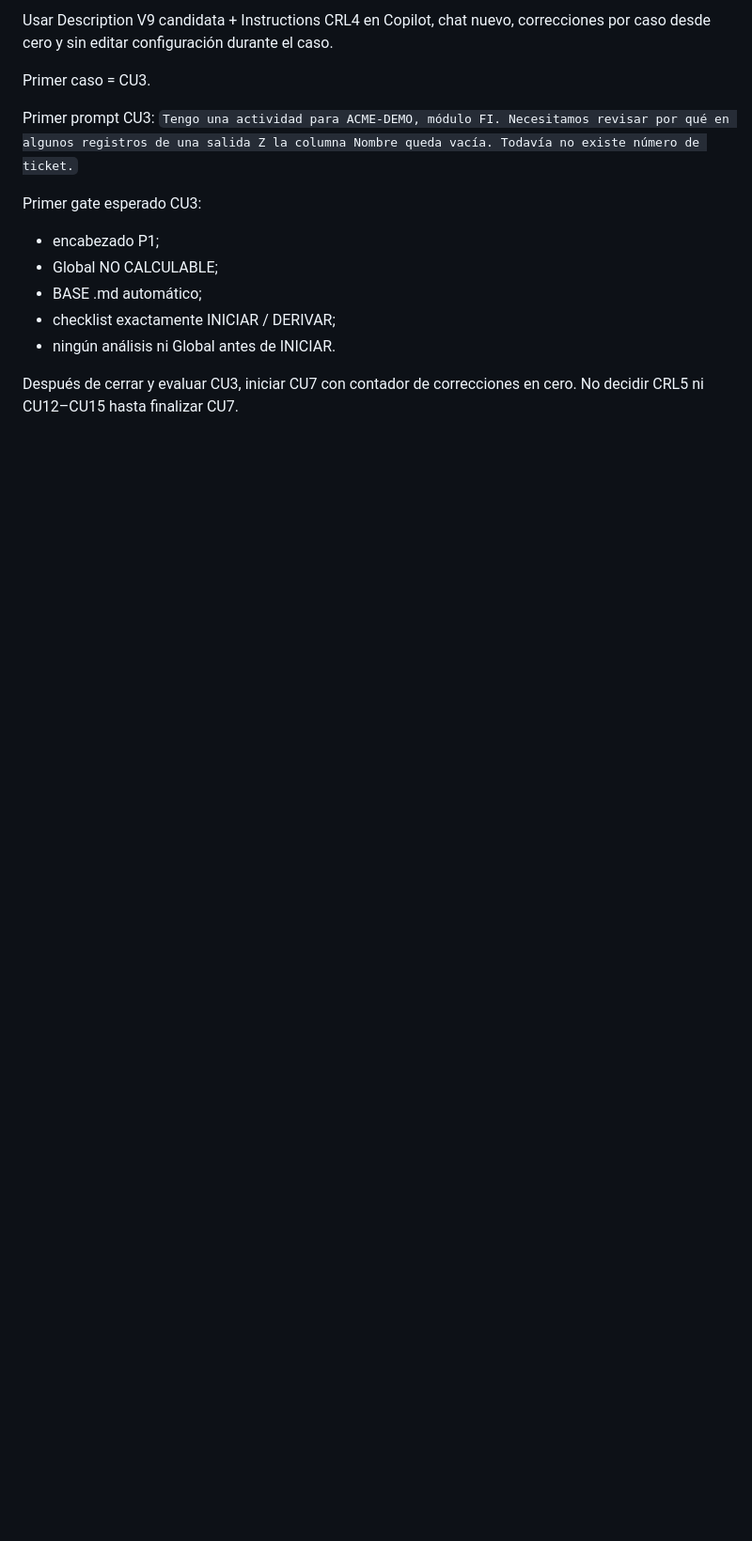
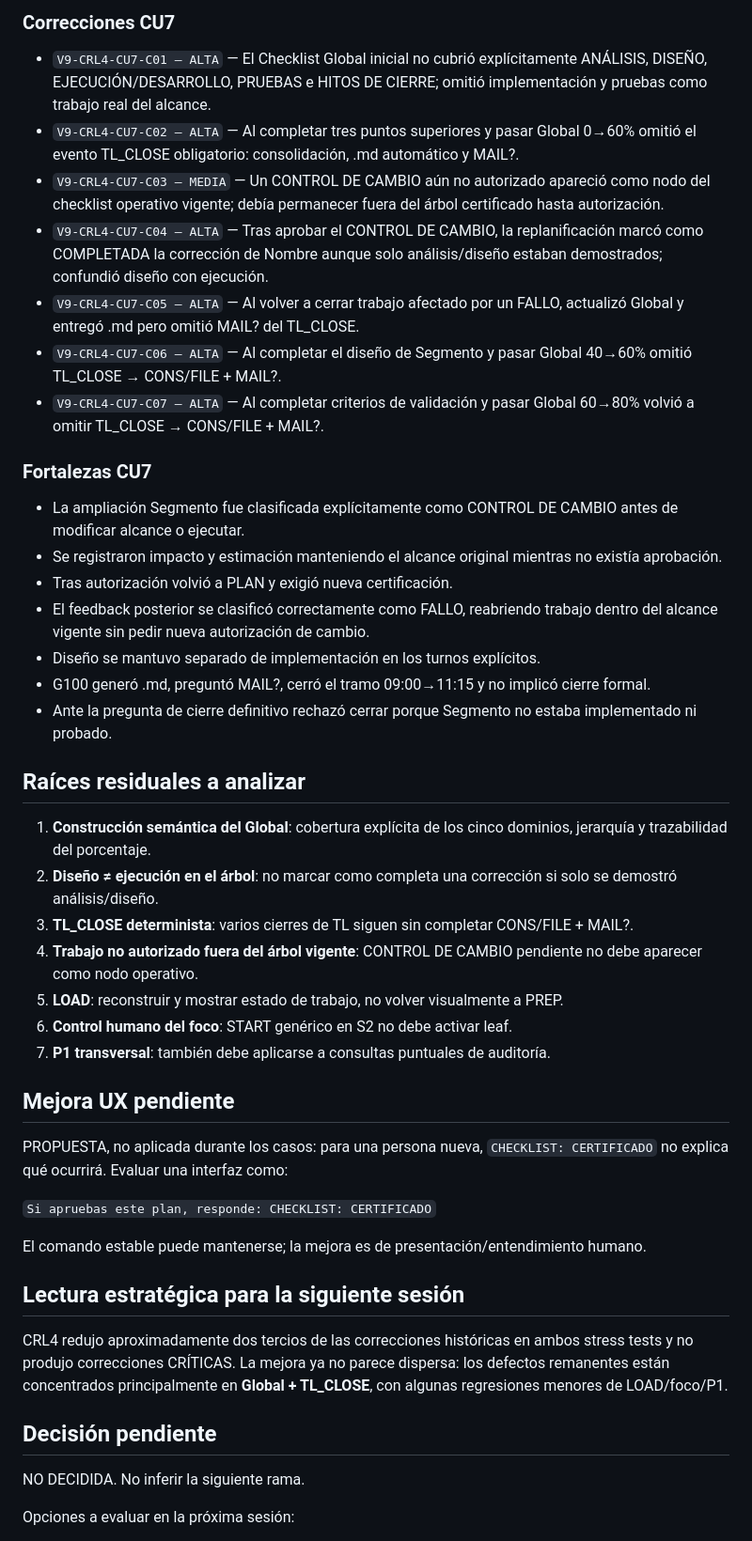
Before and after one commit to WattoStayl/bot-abap-governance, a Markdown page: evidencia_sintetica/BotConsultor_V9_CRL4_resume.md, the part around one of its changes. Shown at 94% size. Drawn GitHub-style; blank space fills up the shorter version.

```diff
--- a/evidencia_sintetica/BotConsultor_V9_CRL4_resume.md
+++ b/evidencia_sintetica/BotConsultor_V9_CRL4_resume.md
@@ -73,16 +59,49 @@ Resultado = CUMPLE.
 
-Usar Description V9 candidata + Instructions CRL4 en Copilot, chat nuevo, correcciones por caso desde cero y sin editar configuración durante el caso.
+### Correcciones CU7
 
-Primer caso = CU3.
+- `V9-CRL4-CU7-C01 — ALTA` — El Checklist Global inicial no cubrió explícitamente ANÁLISIS, DISEÑO, EJECUCIÓN/DESARROLLO, PRUEBAS e HITOS DE CIERRE; omitió implementación y pruebas como trabajo real del alcance.
+- `V9-CRL4-CU7-C02 — ALTA` — Al completar tres puntos superiores y pasar Global 0→60% omitió el evento TL_CLOSE obligatorio: consolidación, .md automático y MAIL?.
+- `V9-CRL4-CU7-C03 — MEDIA` — Un CONTROL DE CAMBIO aún no autorizado apareció como nodo del checklist operativo vigente; debía permanecer fuera del árbol certificado hasta autorización.
+- `V9-CRL4-CU7-C04 — ALTA` — Tras aprobar el CONTROL DE CAMBIO, la replanificación marcó como COMPLETADA la corrección de Nombre aunque solo análisis/diseño estaban demostrados; confundió diseño con ejecución.
+- `V9-CRL4-CU7-C05 — ALTA` — Al volver a cerrar trabajo afectado por un FALLO, actualizó Global y entregó .md pero omitió MAIL? del TL_CLOSE.
+- `V9-CRL4-CU7-C06 — ALTA` — Al completar el diseño de Segmento y pasar Global 40→60% omitió TL_CLOSE → CONS/FILE + MAIL?.
+- `V9-CRL4-CU7-C07 — ALTA` — Al completar criterios de validación y pasar Global 60→80% volvió a omitir TL_CLOSE → CONS/FILE + MAIL?.
 
-Primer prompt CU3:
-`Tengo una actividad para ACME-DEMO, módulo FI. Necesitamos revisar por qué en algunos registros de una salida Z la columna Nombre queda vacía. Todavía no existe número de ticket.`
+### Fortalezas CU7
 
-Primer gate esperado CU3:
-- encabezado P1;
-- Global NO CALCULABLE;
-- BASE .md automático;
-- checklist exactamente INICIAR / DERIVAR;
-- ningún análisis ni Global antes de INICIAR.
+- La ampliación Segmento fue clasificada explícitamente como CONTROL DE CAMBIO antes de modificar alcance o ejecutar.
+- Se registraron impacto y estimación manteniendo el alcance original mientras no existía aprobación.
+- Tras autorización volvió a PLAN y exigió nueva certificación.
+- El feedback posterior se clasificó correctamente como FALLO, reabriendo trabajo dentro del alcance vigente sin pedir nueva autorización de cambio.
+- Diseño se mantuvo separado de implementación en los turnos explícitos.
+- G100 generó .md, preguntó MAIL?, cerró el tramo 09:00→11:15 y no implicó cierre formal.
+- Ante la pregunta de cierre definitivo rechazó cerrar porque Segmento no estaba implementado ni probado.
 
-Después de cerrar y evaluar CU3, iniciar CU7 con contador de correcciones en cero. No decidir CRL5 ni CU12–CU15 hasta finalizar CU7.
+## Raíces residuales a analizar
+
+1. **Construcción semántica del Global**: cobertura explícita de los cinco dominios, jerarquía y trazabilidad del porcentaje.
+2. **Diseño ≠ ejecución en el árbol**: no marcar como completa una corrección si solo se demostró análisis/diseño.
+3. **TL_CLOSE determinista**: varios cierres de TL siguen sin completar CONS/FILE + MAIL?.
+4. **Trabajo no autorizado fuera del árbol vigente**: CONTROL DE CAMBIO pendiente no debe aparecer como nodo operativo.
+5. **LOAD**: reconstruir y mostrar estado de trabajo, no volver visualmente a PREP.
+6. **Control humano del foco**: START genérico en S2 no debe activar leaf.
+7. **P1 transversal**: también debe aplicarse a consultas puntuales de auditoría.
+
+## Mejora UX pendiente
+
+PROPUESTA, no aplicada durante los casos: para una persona nueva, `CHECKLIST: CERTIFICADO` no explica qué ocurrirá. Evaluar una interfaz como:
+
+`Si apruebas este plan, responde: CHECKLIST: CERTIFICADO`
+
+El comando estable puede mantenerse; la mejora es de presentación/entendimiento humano.
+
+## Lectura estratégica para la siguiente sesión
+
+CRL4 redujo aproximadamente dos tercios de las correcciones históricas en ambos stress tests y no produjo correcciones CRÍTICAS. La mejora ya no parece dispersa: los defectos remanentes están concentrados principalmente en **Global + TL_CLOSE**, con algunas regresiones menores de LOAD/foco/P1.
+
+## Decisión pendiente
+
+NO DECIDIDA. No inferir la siguiente rama.
+
+Opciones a evaluar en la próxima sesión:
+
```
Also changed, not shown: other parts of evidencia_sintetica/BotConsultor_V9_CRL4_resume.md (+59 -57 lines).
